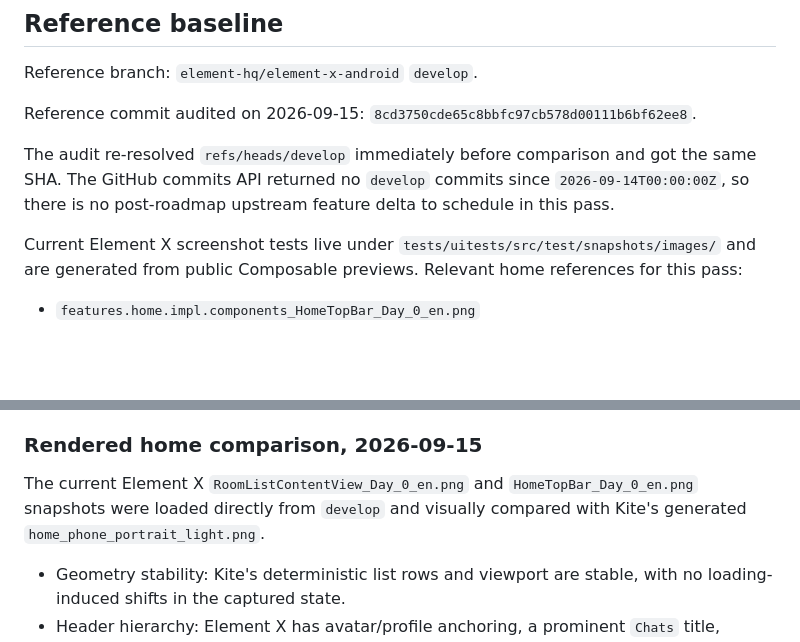
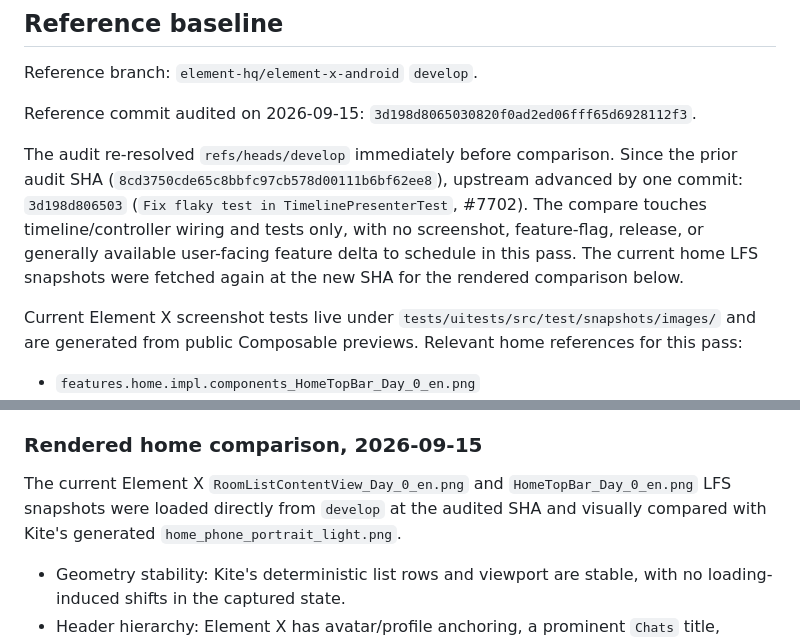
Before and after one commit to brandonp2412/Kite, a Markdown page: VISUAL_PARITY.md, 2 parts joined by grey strips. GitHub-like rendering; blank space fills up the shorter version.

Commit message:
Refresh Element X reference audit

```diff
--- a/VISUAL_PARITY.md
+++ b/VISUAL_PARITY.md
@@ -6,9 +6,9 @@ Kite's visual target is the current Element X Android `develop` branch while ret
 
 Reference branch: `element-hq/element-x-android` `develop`.
 
-Reference commit audited on 2026-09-15: `8cd3750cde65c8bbfc97cb578d00111b6bf62ee8`.
+Reference commit audited on 2026-09-15: `3d198d8065030820f0ad2ed06fff65d6928112f3`.
 
-The audit re-resolved `refs/heads/develop` immediately before comparison and got the same SHA. The GitHub commits API returned no `develop` commits since `2026-09-14T00:00:00Z`, so there is no post-roadmap upstream feature delta to schedule in this pass.
+The audit re-resolved `refs/heads/develop` immediately before comparison. Since the prior audit SHA (`8cd3750cde65c8bbfc97cb578d00111b6bf62ee8`), upstream advanced by one commit: `3d198d806503` (`Fix flaky test in TimelinePresenterTest`, #7702). The compare touches timeline/controller wiring and tests only, with no screenshot, feature-flag, release, or generally available user-facing feature delta to schedule in this pass. The current home LFS snapshots were fetched again at the new SHA for the rendered comparison below.
 
 Current Element X screenshot tests live under `tests/uitests/src/test/snapshots/images/` and are generated from public Composable previews. Relevant home references for this pass:
 
@@ -38,7 +38,7 @@ Current feature flags were also re-read from `FeatureFlags.kt`. Parity-relevant
 
 ### Rendered home comparison, 2026-09-15
 
-The current Element X `RoomListContentView_Day_0_en.png` and `HomeTopBar_Day_0_en.png` snapshots were loaded directly from `develop` and visually compared with Kite's generated `home_phone_portrait_light.png`.
+The current Element X `RoomListContentView_Day_0_en.png` and `HomeTopBar_Day_0_en.png` LFS snapshots were loaded directly from `develop` at the audited SHA and visually compared with Kite's generated `home_phone_portrait_light.png`.
 
 - Geometry stability: Kite's deterministic list rows and viewport are stable, with no loading-induced shifts in the captured state.
 - Header hierarchy: Element X has avatar/profile anchoring, a prominent `Chats` title, search/filter actions, filter chips, and a restrained contextual bloom. Kite still has only the title, so this remains a parity gap.
```
